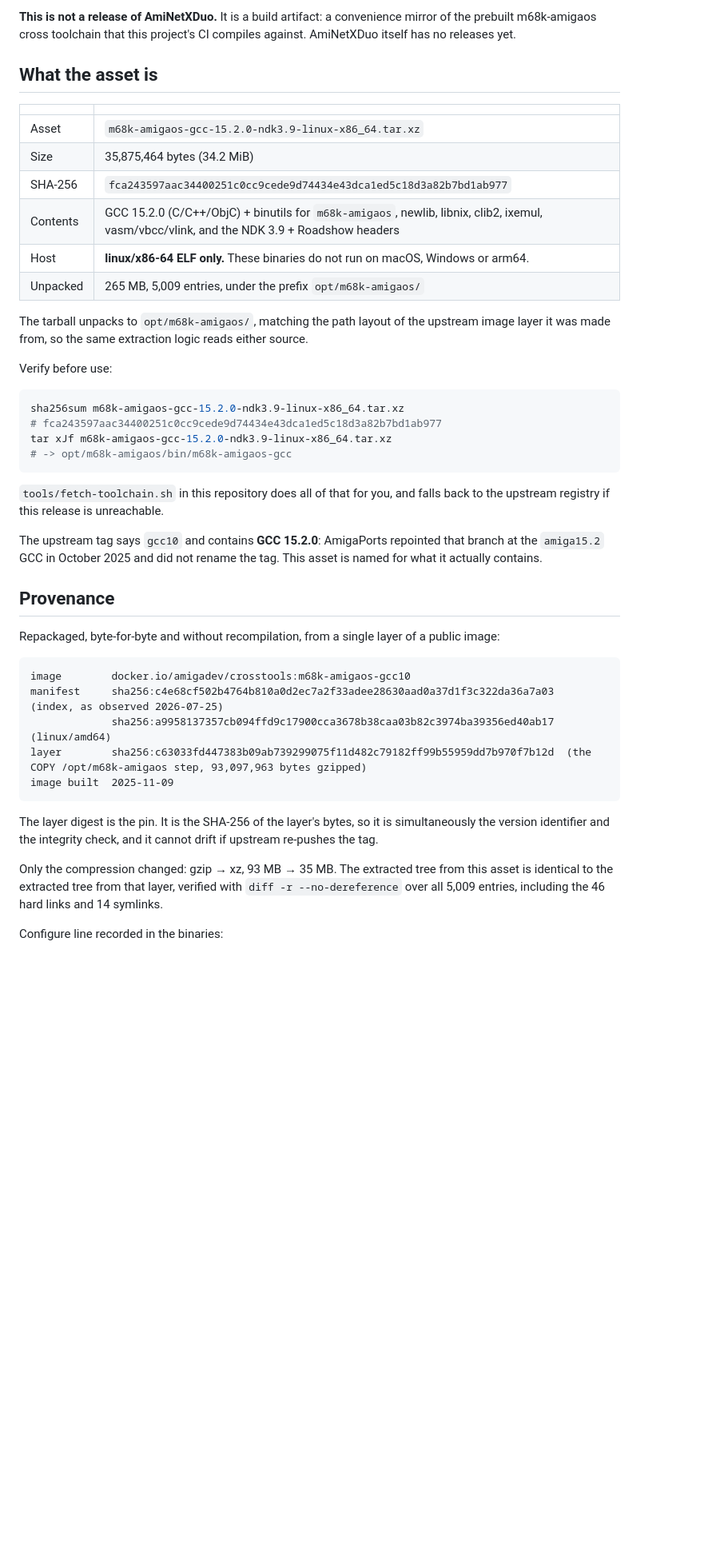
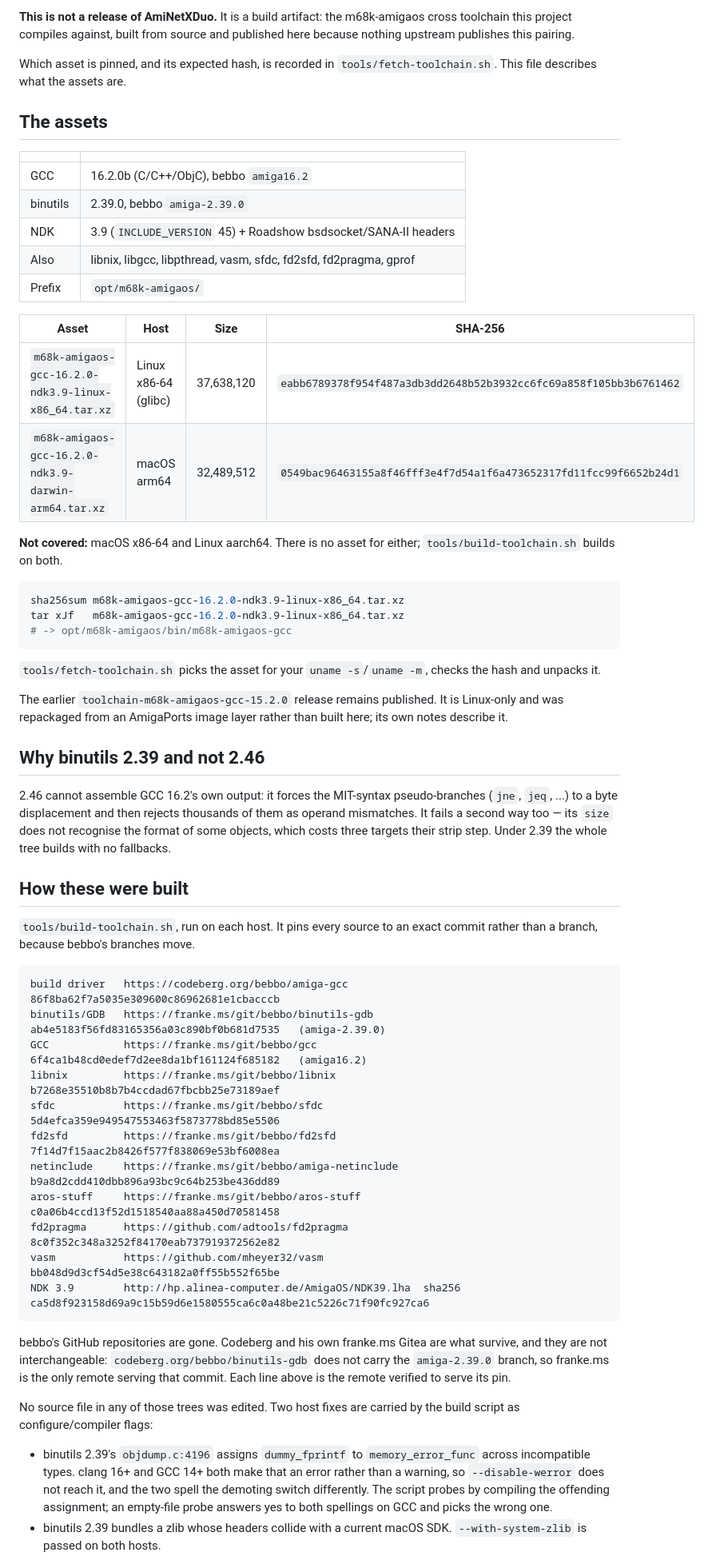
Before and after one commit to tinic/AmiNetXDuo, a Markdown page: tools/toolchain-mirror-release-notes.md, the part around one of its changes. Shown at 80% size. GitHub-like rendering; blank space fills up the shorter version.

Commit message:
docs: the toolchain mirror notes describe the 16.2 assets
The release they accompanied changed shape: two assets instead of one,
built from source instead of repackaged from an AmigaPorts image layer.
"Nothing here was compiled by this project" was no longer true, and the
provenance section described a Docker layer that is not what anyone now
downloads.

Records the exact commits rather than branch names, because bebbo's
branches move, and notes that franke.ms is the only remote carrying
amiga-2.39.0 -- codeberg does not have that branch.

Which asset is pinned stays in tools/fetch-toolchain.sh; this file says
what the assets are, so the two cannot disagree.

````diff
--- a/tools/toolchain-mirror-release-notes.md
+++ b/tools/toolchain-mirror-release-notes.md
@@ -1,59 +1,83 @@
-**This is not a release of AmiNetXDuo.** It is a build artifact: a convenience
-mirror of the prebuilt m68k-amigaos cross toolchain that this project's CI
-compiles against. AmiNetXDuo itself has no releases yet.
+**This is not a release of AmiNetXDuo.** It is a build artifact: the
+m68k-amigaos cross toolchain this project compiles against, built from source
+and published here because nothing upstream publishes this pairing.
 
-## What the asset is
+Which asset is pinned, and its expected hash, is recorded in
+`tools/fetch-toolchain.sh`. This file describes what the assets are.
+
+## The assets
 
 | | |
 |---|---|
-| Asset | `m68k-amigaos-gcc-15.2.0-ndk3.9-linux-x86_64.tar.xz` |
-| Size | 35,875,464 bytes (34.2 MiB) |
-| SHA-256 | `fca243597aac34400251c0cc9cede9d74434e43dca1ed5c18d3a82b7bd1ab977` |
-| Contents | GCC 15.2.0 (C/C++/ObjC) + binutils for `m68k-amigaos`, newlib, libnix, clib2, ixemul, vasm/vbcc/vlink, and the NDK 3.9 + Roadshow headers |
-| Host | **linux/x86-64 ELF only.** These binaries do not run on macOS, Windows or arm64. |
-| Unpacked | 265 MB, 5,009 entries, under the prefix `opt/m68k-amigaos/` |
+| GCC | 16.2.0b (C/C++/ObjC), bebbo `amiga16.2` |
+| binutils | 2.39.0, bebbo `amiga-2.39.0` |
+| NDK | 3.9 (`INCLUDE_VERSION` 45) + Roadshow bsdsocket/SANA-II headers |
+| Also | libnix, libgcc, libpthread, vasm, sfdc, fd2sfd, fd2pragma, gprof |
+| Prefix | `opt/m68k-amigaos/` |
 
-The tarball unpacks to `opt/m68k-amigaos/`, matching the path layout of the
-upstream image layer it was made from, so the same extraction logic reads
-either source.
+| Asset | Host | Size | SHA-256 |
+|---|---|---|---|
+| `m68k-amigaos-gcc-16.2.0-ndk3.9-linux-x86_64.tar.xz` | Linux x86-64 (glibc) | 37,638,120 | `eabb6789378f954f487a3db3dd2648b52b3932cc6fc69a858f105bb3b6761462` |
+| `m68k-amigaos-gcc-16.2.0-ndk3.9-darwin-arm64.tar.xz` | macOS arm64 | 32,489,512 | `0549bac96463155a8f46fff3e4f7d54a1f6a473652317fd11fcc99f6652b24d1` |
 
-Verify before use:
+**Not covered:** macOS x86-64 and Linux aarch64. There is no asset for either;
+`tools/build-toolchain.sh` builds on both.
 
 ```sh
-sha256sum m68k-amigaos-gcc-15.2.0-ndk3.9-linux-x86_64.tar.xz
-# fca243597aac34400251c0cc9cede9d74434e43dca1ed5c18d3a82b7bd1ab977
-tar xJf m68k-amigaos-gcc-15.2.0-ndk3.9-linux-x86_64.tar.xz
+sha256sum m68k-amigaos-gcc-16.2.0-ndk3.9-linux-x86_64.tar.xz
+tar xJf   m68k-amigaos-gcc-16.2.0-ndk3.9-linux-x86_64.tar.xz
 # -> opt/m68k-amigaos/bin/m68k-amigaos-gcc
 ```
 
-`tools/fetch-toolchain.sh` in this repository does all of that for you, and
-falls back to the upstream registry if this release is unreachable.
+`tools/fetch-toolchain.sh` picks the asset for your `uname -s`/`uname -m`,
+checks the hash and unpacks it.
 
-The upstream tag says `gcc10` and contains **GCC 15.2.0**: AmigaPorts repointed
-that branch at the `amiga15.2` GCC in October 2025 and did not rename the tag.
-This asset is named for what it actually contains.
+The earlier `toolchain-m68k-amigaos-gcc-15.2.0` release remains published. It is
+Linux-only and was repackaged from an AmigaPorts image layer rather than built
+here; its own notes describe it.
 
-## Provenance
+## Why binutils 2.39 and not 2.46
 
-Repackaged, byte-for-byte and without recompilation, from a single layer of a
-public image:
+2.46 cannot assemble GCC 16.2's own output: it forces the MIT-syntax
+pseudo-branches (`jne`, `jeq`, ...) to a byte displacement and then rejects
+thousands of them as operand mismatches. It fails a second way too — its `size`
+does not recognise the format of some objects, which costs three targets their
+strip step. Under 2.39 the whole tree builds with no fallbacks.
+
+## How these were built
+
+`tools/build-toolchain.sh`, run on each host. It pins every source to an exact
+commit rather than a branch, because bebbo's branches move.
 
 ```
-image        docker.io/amigadev/crosstools:m68k-amigaos-gcc10
-manifest     sha256:c4e68cf502b4764b810a0d2ec7a2f33adee28630aad0a37d1f3c322da36a7a03  (index, as observed 2026-07-25)
-             sha256:a9958137357cb094ffd9c17900cca3678b38caa03b82c3974ba39356ed40ab17  (linux/amd64)
-layer        sha256:c63033fd447383b09ab739299075f11d482c79182ff99b55959dd7b970f7b12d  (the COPY /opt/m68k-amigaos step, 93,097,963 bytes gzipped)
-image built  2025-11-09
+build driver   https://codeberg.org/bebbo/amiga-gcc            86f8ba62f7a5035e309600c86962681e1cbacccb
+binutils/GDB   https://franke.ms/git/bebbo/binutils-gdb        ab4e5183f56fd83165356a03c890bf0b681d7535   (amiga-2.39.0)
+GCC            https://franke.ms/git/bebbo/gcc                 6f4ca1b48cd0edef7d2ee8da1bf161124f685182   (amiga16.2)
+libnix         https://franke.ms/git/bebbo/libnix              b7268e35510b8b7b4ccdad67fbcbb25e73189aef
+sfdc           https://franke.ms/git/bebbo/sfdc                5d4efca359e949547553463f5873778bd85e5506
+fd2sfd         https://franke.ms/git/bebbo/fd2sfd              7f14d7f15aac2b8426f577f838069e53bf6008ea
+netinclude     https://franke.ms/git/bebbo/amiga-netinclude    b9a8d2cdd410dbb896a93bc9c64b253be436dd89
+aros-stuff     https://franke.ms/git/bebbo/aros-stuff          c0a06b4ccd13f52d1518540aa88a450d70581458
+fd2pragma      https://github.com/adtools/fd2pragma            8c0f352c348a3252f84170eab737919372562e82
+vasm           https://github.com/mheyer32/vasm                bb048d9d3cf54d5e38c643182a0ff55b552f65be
+NDK 3.9        http://hp.alinea-computer.de/AmigaOS/NDK39.lha  sha256 ca5d8f923158d69a9c15b59d6e1580555ca6c0a48be21c5226c71f90fc927ca6
 ```
 
-The layer digest is the pin. It is the SHA-256 of the layer's bytes, so it is
-simultaneously the version identifier and the integrity check, and it cannot
-drift if upstream re-pushes the tag.
+bebbo's GitHub repositories are gone. Codeberg and his own franke.ms Gitea are
+what survive, and they are not interchangeable:
+`codeberg.org/bebbo/binutils-gdb` does not carry the `amiga-2.39.0` branch, so
+franke.ms is the only remote serving that commit. Each line above is the remote
+verified to serve its pin.
 
-Only the compression changed: gzip → xz, 93 MB → 35 MB. The extracted tree from
-this asset is identical to the extracted tree from that layer, verified with
-`diff -r --no-dereference` over all 5,009 entries, including the 46 hard links
-and 14 symlinks.
+No source file in any of those trees was edited. Two host fixes are carried by
+the build script as configure/compiler flags:
 
-Configure line recorded in the binaries:
+* binutils 2.39's `objdump.c:4196` assigns `dummy_fprintf` to
+  `memory_error_func` across incompatible types. clang 16+ and GCC 14+ both
+  make that an error rather than a warning, so `--disable-werror` does not
+  reach it, and the two spell the demoting switch differently. The script
+  probes by compiling the offending assignment; an empty-file probe answers
+  yes to both spellings on GCC and picks the wrong one.
+* binutils 2.39 bundles a zlib whose headers collide with a current macOS SDK.
+  `--with-system-zlib` is passed on both hosts.
 
````
Also changed, not shown: other parts of tools/toolchain-mirror-release-notes.md (+10 -38 lines).
